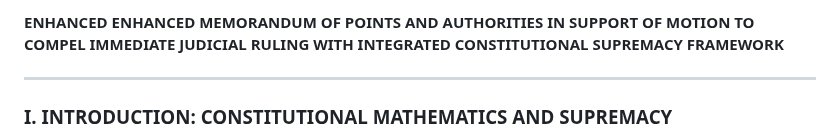
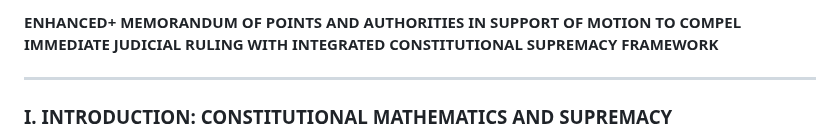
Before and after one commit to MTco/2024-election-fraud, a Markdown page: Superior-Court/enhanced+-memorandum.md, the part around the change. Rendered like a GitHub page.

```diff
--- a/Superior-Court/enhanced-enhanced-memorandum.md
+++ b/Superior-Court/enhanced+-memorandum.md
@@ -1,4 +1,4 @@
-**ENHANCED ENHANCED MEMORANDUM OF POINTS AND AUTHORITIES IN SUPPORT OF MOTION TO COMPEL IMMEDIATE JUDICIAL RULING WITH INTEGRATED CONSTITUTIONAL SUPREMACY FRAMEWORK**
+**ENHANCED+ MEMORANDUM OF POINTS AND AUTHORITIES IN SUPPORT OF MOTION TO COMPEL IMMEDIATE JUDICIAL RULING WITH INTEGRATED CONSTITUTIONAL SUPREMACY FRAMEWORK**
 
 ---
 
```
